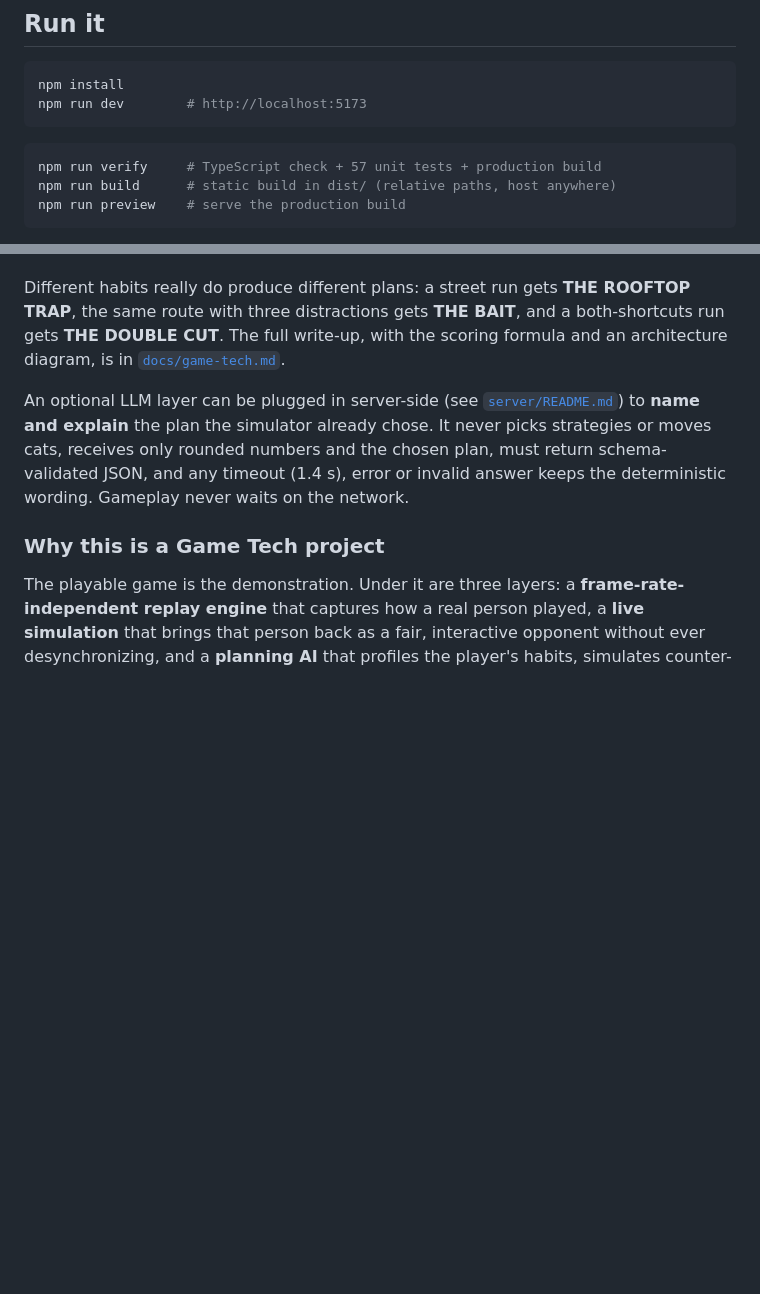
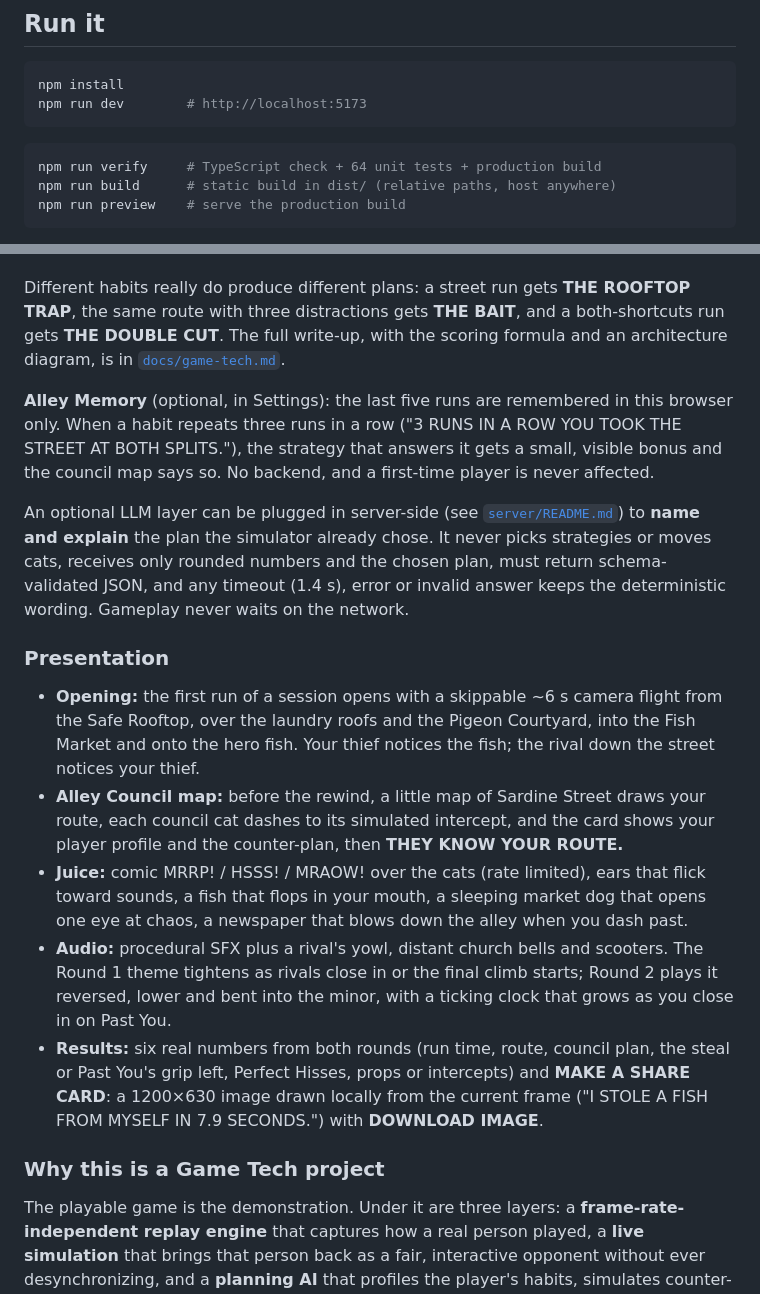
Before and after one commit to bilal-feroz/Purradox, a Markdown page: README.md, 2 parts joined by grey strips. Drawn GitHub-style; blank space fills up the shorter version.

````diff
--- a/README.md
+++ b/README.md
@@ -48,7 +48,7 @@ npm run dev        # http://localhost:5173
 ```
 
 ```bash
-npm run verify     # TypeScript check + 57 unit tests + production build
+npm run verify     # TypeScript check + 64 unit tests + production build
 npm run build      # static build in dist/ (relative paths, host anywhere)
 npm run preview    # serve the production build
 ```
@@ -105,7 +105,17 @@ Most game AI only reacts to the present. Here the human's run becomes a determin
 
 Different habits really do produce different plans: a street run gets **THE ROOFTOP TRAP**, the same route with three distractions gets **THE BAIT**, and a both-shortcuts run gets **THE DOUBLE CUT**. The full write-up, with the scoring formula and an architecture diagram, is in [`docs/game-tech.md`](docs/game-tech.md).
 
+**Alley Memory** (optional, in Settings): the last five runs are remembered in this browser only. When a habit repeats three runs in a row ("3 RUNS IN A ROW YOU TOOK THE STREET AT BOTH SPLITS."), the strategy that answers it gets a small, visible bonus and the council map says so. No backend, and a first-time player is never affected.
+
 An optional LLM layer can be plugged in server-side (see [`server/README.md`](server/README.md)) to **name and explain** the plan the simulator already chose. It never picks strategies or moves cats, receives only rounded numbers and the chosen plan, must return schema-validated JSON, and any timeout (1.4 s), error or invalid answer keeps the deterministic wording. Gameplay never waits on the network.
+
+### Presentation
+
+- **Opening:** the first run of a session opens with a skippable ~6 s camera flight from the Safe Rooftop, over the laundry roofs and the Pigeon Courtyard, into the Fish Market and onto the hero fish. Your thief notices the fish; the rival down the street notices your thief.
+- **Alley Council map:** before the rewind, a little map of Sardine Street draws your route, each council cat dashes to its simulated intercept, and the card shows your player profile and the counter-plan, then **THEY KNOW YOUR ROUTE.**
+- **Juice:** comic MRRP! / HSSS! / MRAOW! over the cats (rate limited), ears that flick toward sounds, a fish that flops in your mouth, a sleeping market dog that opens one eye at chaos, a newspaper that blows down the alley when you dash past.
+- **Audio:** procedural SFX plus a rival's yowl, distant church bells and scooters. The Round 1 theme tightens as rivals close in or the final climb starts; Round 2 plays it reversed, lower and bent into the minor, with a ticking clock that grows as you close in on Past You.
+- **Results:** six real numbers from both rounds (run time, route, council plan, the steal or Past You's grip left, Perfect Hisses, props or intercepts) and **MAKE A SHARE CARD**: a 1200×630 image drawn locally from the current frame ("I STOLE A FISH FROM MYSELF IN 7.9 SECONDS.") with **DOWNLOAD IMAGE**.
 
 ### Why this is a Game Tech project
 
````
Also changed, not shown: SUBMISSION.md (+4 -3 lines), docs/game-tech.md (+21 -4 lines).
